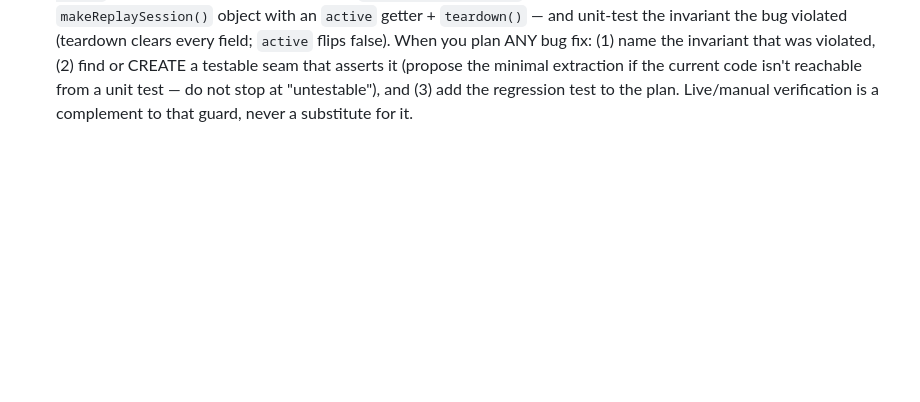
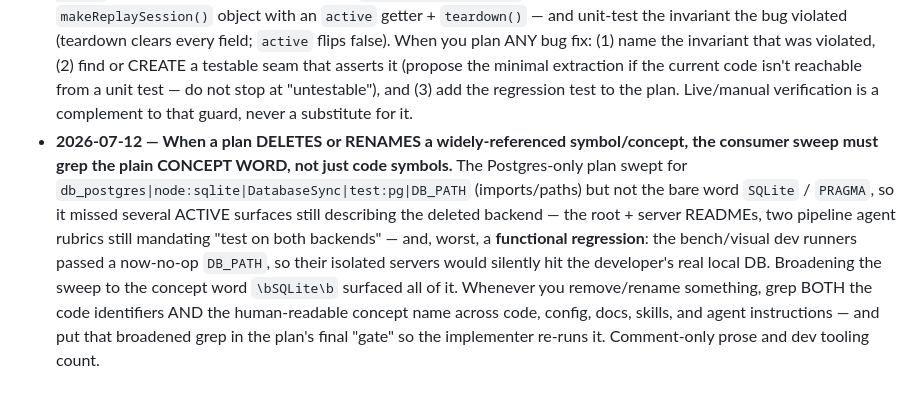
Before and after one commit to konbagaiev/space_game, a Markdown page: .claude/agents/feature-planner.md, the part around the change. GitHub-like rendering; blank space fills up the shorter version.

Commit message:
docs(pipeline): planner retro lesson — sweep the concept word on delete/rename refactors

```diff
--- a/.claude/agents/feature-planner.md
+++ b/.claude/agents/feature-planner.md
@@ -121,3 +121,13 @@ Your final message: a point-by-point list of how each issue was resolved.
   testable seam that asserts it (propose the minimal extraction if the current code isn't reachable from a
   unit test — do not stop at "untestable"), and (3) add the regression test to the plan. Live/manual
   verification is a complement to that guard, never a substitute for it.
+- **2026-07-12 — When a plan DELETES or RENAMES a widely-referenced symbol/concept, the consumer sweep must
+  grep the plain CONCEPT WORD, not just code symbols.** The Postgres-only plan swept for
+  `db_postgres|node:sqlite|DatabaseSync|test:pg|DB_PATH` (imports/paths) but not the bare word `SQLite` /
+  `PRAGMA`, so it missed several ACTIVE surfaces still describing the deleted backend — the root + server
+  READMEs, two pipeline agent rubrics still mandating "test on both backends" — and, worst, a **functional
+  regression**: the bench/visual dev runners passed a now-no-op `DB_PATH`, so their isolated servers would
+  silently hit the developer's real local DB. Broadening the sweep to the concept word `\bSQLite\b` surfaced
+  all of it. Whenever you remove/rename something, grep BOTH the code identifiers AND the human-readable
+  concept name across code, config, docs, skills, and agent instructions — and put that broadened grep in the
+  plan's final "gate" so the implementer re-runs it. Comment-only prose and dev tooling count.
```
